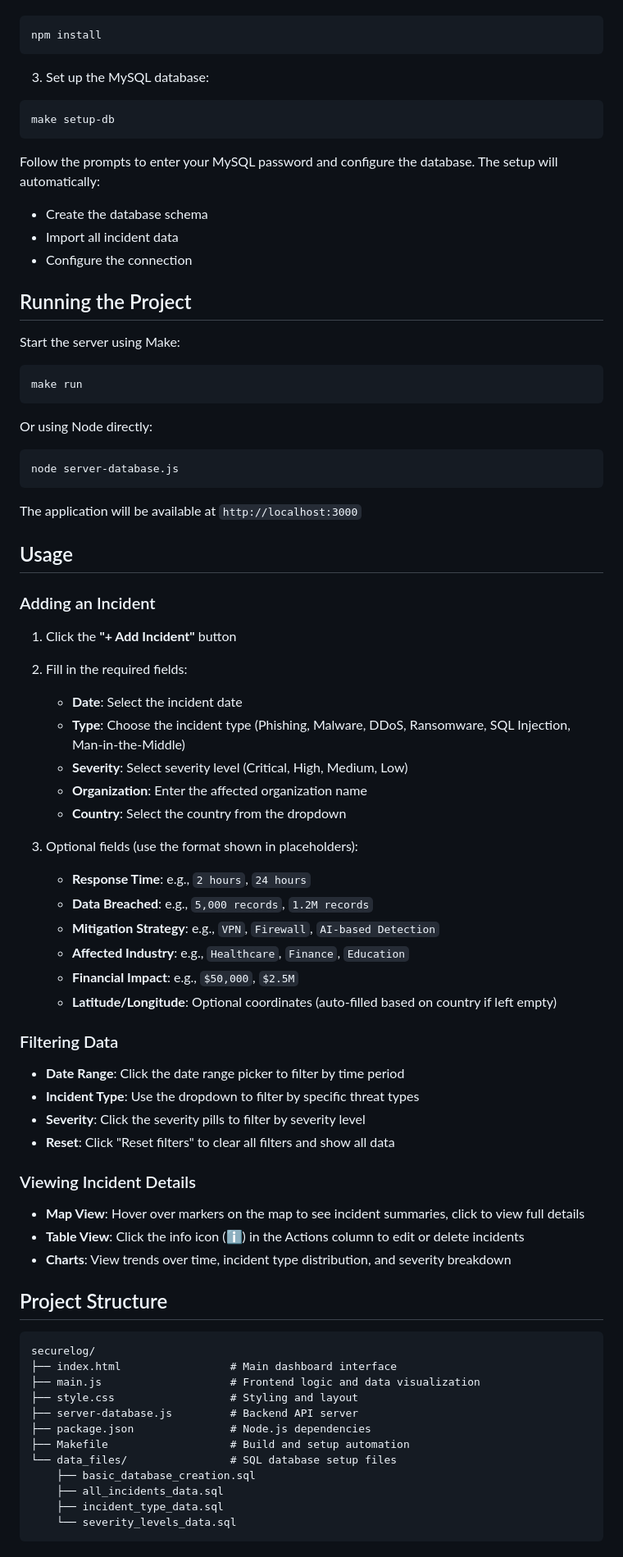
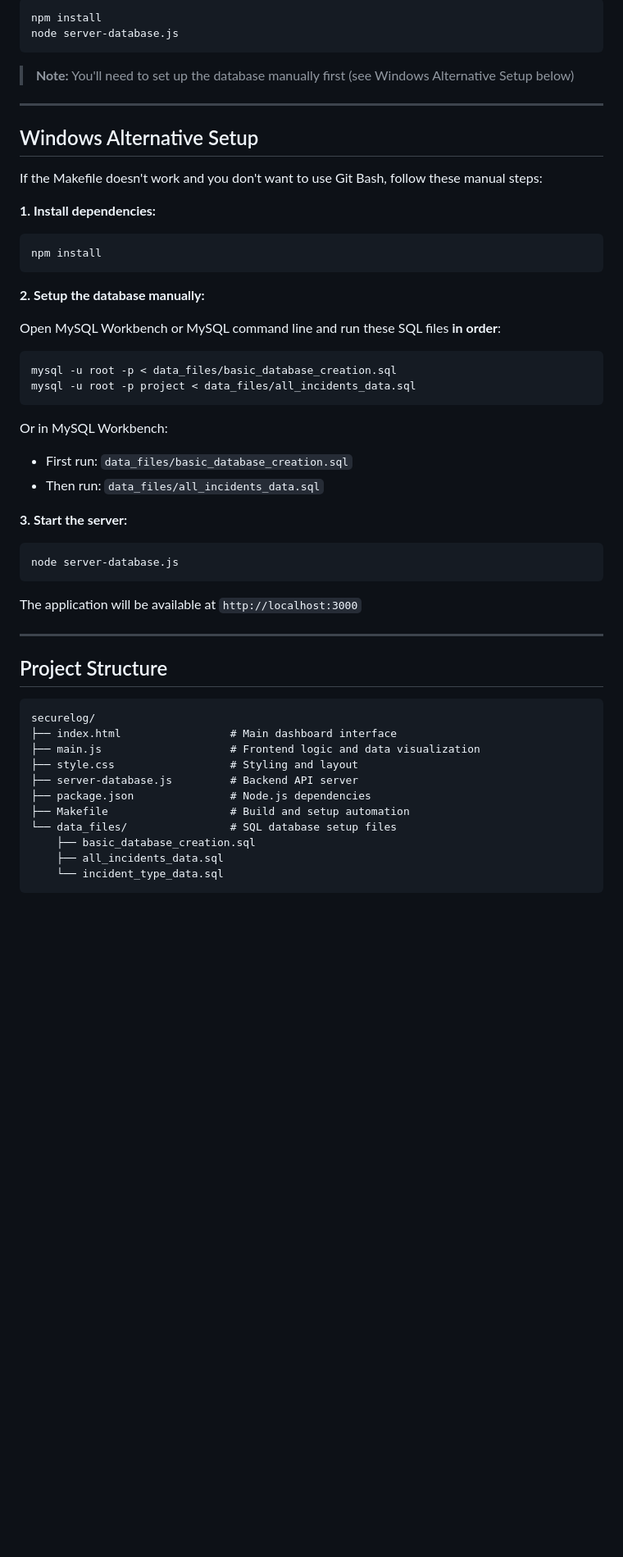
Before and after one commit to MErruas/securelog, a Markdown page: README.md, the part around the change printed below. Shown: that part at 82% size. Rendered like a GitHub page; blank space fills up the shorter version.

Commit message:
Updated README for better structure and readability
Updated README to improve formatting and clarity, including section headings and bullet points.

````diff
--- a/README.md
+++ b/README.md
@@ -97,28 +155,36 @@ cd securelog
+```bash
+npm install
+node server-database.js
+```
+
+> **Note:** You'll need to set up the database manually first (see Windows Alternative Setup below)
+
+---
+
+## Windows Alternative Setup
+
+If the Makefile doesn't work and you don't want to use Git Bash, follow these manual steps:
+
+**1. Install dependencies:**
 
 ```bash
 npm install
 ```
 
-3. Set up the MySQL database:
+**2. Setup the database manually:**
+
+Open MySQL Workbench or MySQL command line and run these SQL files **in order**:
 
 ```bash
-make setup-db
+mysql -u root -p < data_files/basic_database_creation.sql
+mysql -u root -p project < data_files/all_incidents_data.sql
 ```
 
-Follow the prompts to enter your MySQL password and configure the database. The setup will automatically:
-- Create the database schema
-- Import all incident data
-- Configure the connection
+Or in MySQL Workbench:
+* First run: `data_files/basic_database_creation.sql`
+* Then run: `data_files/all_incidents_data.sql`
 
-## Running the Project
-
-Start the server using Make:
-
-```bash
-make run
-```
-
-Or using Node directly:
+**3. Start the server:**
 
 ```bash
 node server-database.js
@@ -126,38 +192,7 @@ node server-database.js
 
 The application will be available at `http://localhost:3000`
 
-## Usage
-
-### Adding an Incident
-
-1. Click the **"+ Add Incident"** button
-2. Fill in the required fields:
-   - **Date**: Select the incident date
-   - **Type**: Choose the incident type (Phishing, Malware, DDoS, Ransomware, SQL Injection, Man-in-the-Middle)
-   - **Severity**: Select severity level (Critical, High, Medium, Low)
-   - **Organization**: Enter the affected organization name
-   - **Country**: Select the country from the dropdown
-
-3. Optional fields (use the format shown in placeholders):
-   - **Response Time**: e.g., `2 hours`, `24 hours`
-   - **Data Breached**: e.g., `5,000 records`, `1.2M records`
-   - **Mitigation Strategy**: e.g., `VPN`, `Firewall`, `AI-based Detection`
-   - **Affected Industry**: e.g., `Healthcare`, `Finance`, `Education`
-   - **Financial Impact**: e.g., `$50,000`, `$2.5M`
-   - **Latitude/Longitude**: Optional coordinates (auto-filled based on country if left empty)
-
-### Filtering Data
-
-- **Date Range**: Click the date range picker to filter by time period
-- **Incident Type**: Use the dropdown to filter by specific threat types
-- **Severity**: Click the severity pills to filter by severity level
-- **Reset**: Click "Reset filters" to clear all filters and show all data
-
-### Viewing Incident Details
-
-- **Map View**: Hover over markers on the map to see incident summaries, click to view full details
-- **Table View**: Click the info icon (ℹ️) in the Actions column to edit or delete incidents
-- **Charts**: View trends over time, incident type distribution, and severity breakdown
+---
 
 ## Project Structure
 
@@ -172,6 +207,5 @@ securelog/
 └── data_files/                # SQL database setup files
     ├── basic_database_creation.sql
     ├── all_incidents_data.sql
-    ├── incident_type_data.sql
-    └── severity_levels_data.sql
+    └── incident_type_data.sql
 ```
````
Also changed, not shown: other parts of README.md (+98 -69 lines).
